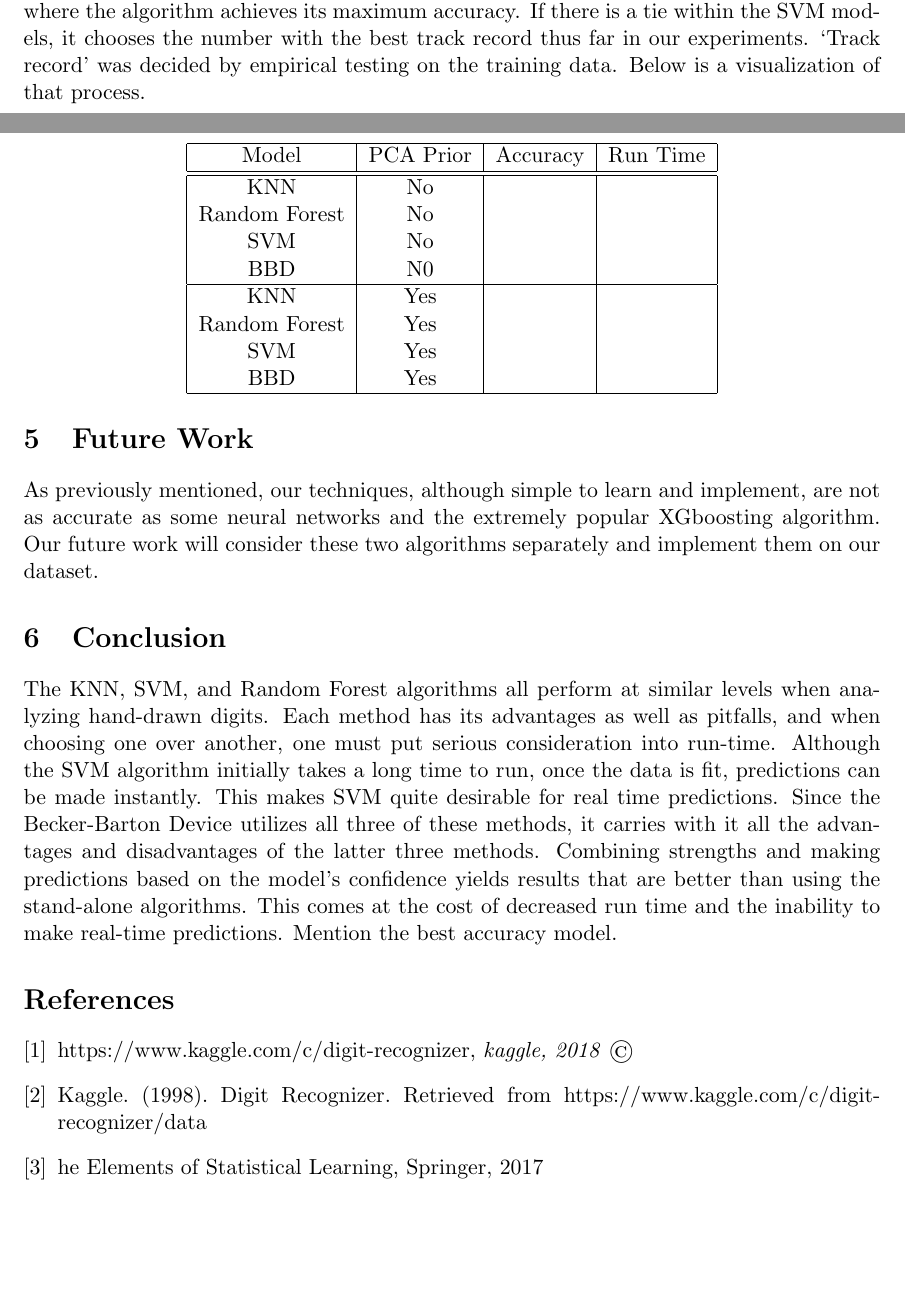
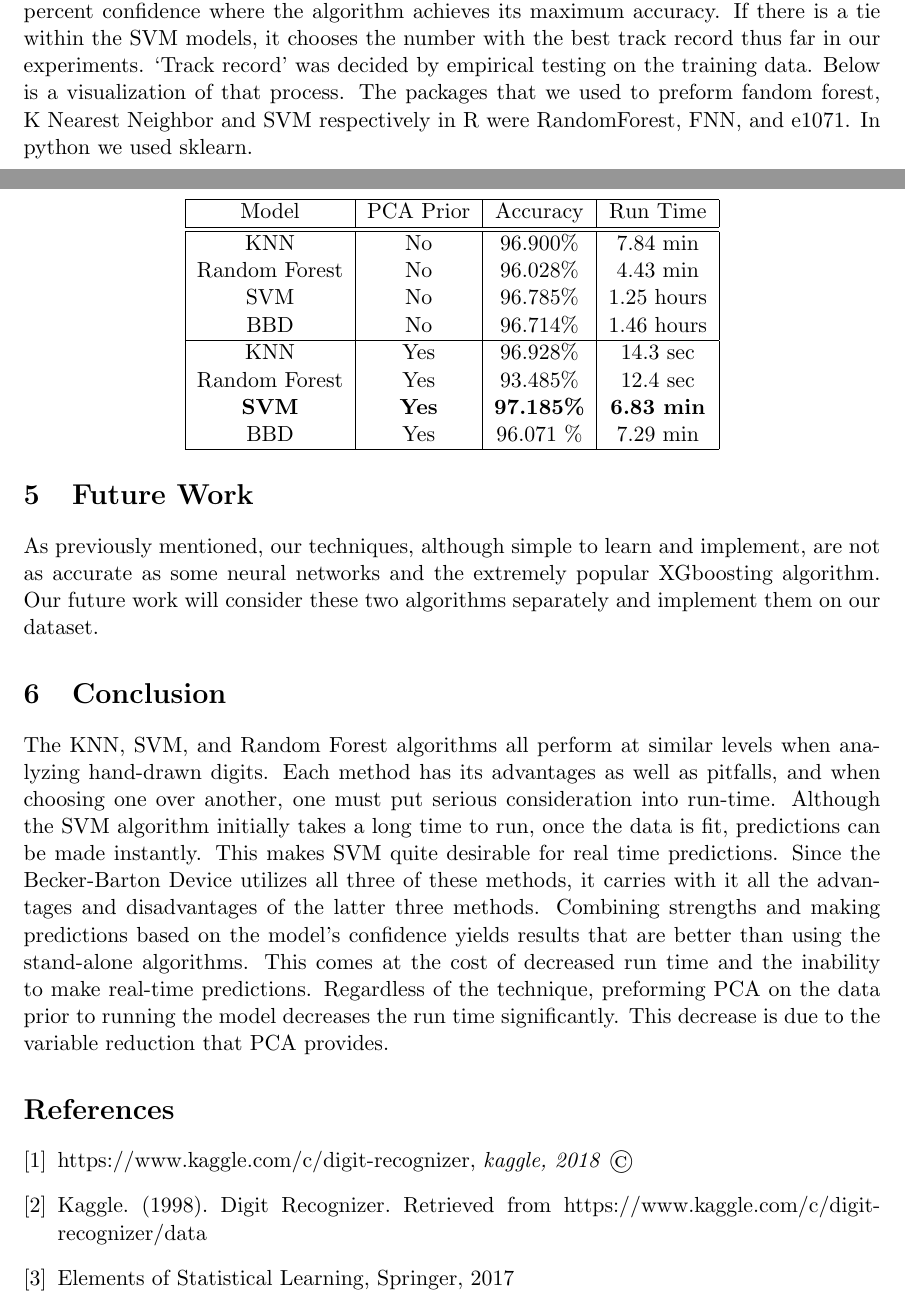
Before and after one commit to WBBPredictions/Digit-Reconizer, a LaTeX document (Write-up/Write-up/Final Paper.tex): two parts of pages 7 and 9 of 10, joined at a grey line, cut so that both start at the same text, the shorter picture padded with empty space. Compiled offline with pdfLaTeX.

Commit message:
no message

```diff
--- a/Write-up/Final Paper.tex
+++ b/Write-up/Write-up/Final Paper.tex
@@ -56,7 +56,8 @@ That is the essence of KNN, training data is fit to a model, and the response of
 \subsection{Random Forest Algorithm}
 The Random Forest Algorithm is the only one of the three utilized machine learning techniques that does not take into account all of the predictors all of the time. The principle behind the Random Forest Algorithm is to create N decision trees, and make a decision based on the winner of a vote where every tree gets an equal say. For more information on decision trees, check out Elements of Statistical Learning. \cite{DecisionTree} The number of trees used in each forest is determined based on computing power and possible subsets of the predictors. Decision trees can be overfit if too many predictors are fed through them, but ignoring large swathes of predictors underutilizes the information. The random forest algorithm solves this trade off by randomly subsetting M of the predictors and creating a decision tree based on those predictors, then repeating this process N times. This way, no individual tree is over fit, and all of the predictors are utilized. The number of trees that can be created in our model is bounded by 784 choose M.  It is important to note that many of the predictors in our data set were completely empty, and where thus removed prior to utilizing the model. The parameters to tune in a random forest model are the number of trees (N) and the number of predictors inside each tree (M). Using the estimators function inside the skleanr.RandomForestClassifier package, we decided on a M = 10 and an N = 100. For a more in-depth look into the Random Forest Algorithm and the underlying math behind it, check out Elements of Statistical Learning, chapter 15. \cite{RandomForestBook}
 \subsection{Becker-Barton Device}
-The thought behind the Becker-Barton Device (BBD) is that the aggregate decisions of many algorithms each playing to their strengths should be more accurate than the algorithms on their own. The structure works by evaluating the certainty of each prediction. Within each algorithm, there are means of evaluating how certain it is about any given prediction. In Random Forest and KNN, this is The thought behind the Becker-Barton Device (BBD) is that the aggregate decisions of many algorithms each playing to their strengths should be more accurate than the algorithms on their own. The structure works by evaluating the certainty of each prediction. Within each algorithm, there are means of evaluating how certain it is about any given prediction. In Random Forest and KNN, this is decided by the ratio of votes, in SVM it is decided by its proximity to the different hyperplanes. The BBD starts with loading in the training data, as well as the 100 SVM models that were pre-trained on subsets of the training data. The other models are then initialized, their predictions are made, and their certainties are calculated. After that, the model looks first to KNN, if it is confident, then it trusts it's prediction. It does the same for the Random Forest algorithm. If neither are confident, it turns to the different SVM models where it will go with the decision with the highest votes. Confidence cutoffs were decided  if there is a tie, it chooses the number with the best track record thus far in our experiments. Below is a visualization of that process. decided by the ratio of votes, in SVM it is decided by its proximity to the different hyperplanes. The BBD starts with loading in the training data, as well as the 100 SVM models that were pre-trained on subsets of the training data. The other models are then initialized, their predictions are made, and their certainties are calculated. After that, the model looks first to KNN, if it is confident, then it trusts its prediction. It does the same for the Random Forest algorithm. If neither are confident, it turns to the different SVM models where it will go with the decision with the highest votes. Confidence cutoffs were decided by finding the minimum percent confidence where the algorithm achieves its maximum accuracy. If there is a tie within the SVM models, it chooses the number with the best track record thus far in our experiments. `Track record' was decided by empirical testing on the training data. Below is a visualization of that process.
+The thought behind the Becker-Barton Device (BBD) is that the aggregate decisions of many algorithms each playing to their strengths should be more accurate than the algorithms on their own. The structure works by evaluating the certainty of each prediction. Within each algorithm, there are means of evaluating how certain it is about any given prediction. In Random Forest and KNN, this is The thought behind the Becker-Barton Device (BBD) is that the aggregate decisions of many algorithms each playing to their strengths should be more accurate than the algorithms on their own. The structure works by evaluating the certainty of each prediction. Within each algorithm, there are means of evaluating how certain it is about any given prediction. In Random Forest and KNN, this is decided by the ratio of votes, in SVM it is decided by its proximity to the different hyperplanes. The BBD starts with loading in the training data, as well as the 100 SVM models that were pre-trained on subsets of the training data. The other models are then initialized, their predictions are made, and their certainties are calculated. After that, the model looks first to KNN, if it is confident, then it trusts it's prediction. It does the same for the Random Forest algorithm. If neither are confident, it turns to the different SVM models where it will go with the decision with the highest votes. Confidence cutoffs were decided  if there is a tie, it chooses the number with the best track record thus far in our experiments. Below is a visualization of that process. decided by the ratio of votes, in SVM it is decided by its proximity to the different hyperplanes. The BBD starts with loading in the training data, as well as the 100 SVM models that were pre-trained on subsets of the training data. The other models are then initialized, their predictions are made, and their certainties are calculated. After that, the model looks first to KNN, if it is confident, then it trusts its prediction. It does the same for the Random Forest algorithm. If neither are confident, it turns to the different SVM models where it will go with the decision with the highest votes. Confidence cutoffs were decided by finding the minimum percent confidence where the algorithm achieves its maximum accuracy. If there is a tie within the SVM models, it chooses the number with the best track record thus far in our experiments. `Track record' was decided by empirical testing on the training data. Below is a visualization of that process. The packages that we used to preform fandom forest, K Nearest Neighbor and SVM  respectively in R were RandomForest, FNN, and e1071. In python we used sklearn.
+
 
 % Define block styles
 \tikzstyle{decision} = [diamond, draw, fill=blue!20,
@@ -107,23 +108,24 @@ The performances of the 3 techniques and the BBD varied to some degree, but all
 \hline
 Model & PCA Prior & Accuracy & Run Time\\
  \hline \hline
-  KNN & No &  & \\
-Random Forest & No &  & \\
- SVM & No &  & \\
- BBD & N0 &  & \\
+  KNN & No & 96.900\% &  7.84 min\\
+Random Forest & No &  96.028\% & 4.43 min\\
+ SVM & No & 96.785\%  & 1.25 hours\\
+ BBD & No & 96.714\% & 1.46 hours\\
  \hline
- KNN & Yes &  & \\
-Random Forest & Yes &  & \\
- SVM & Yes &  & \\
- BBD & Yes &  & \\
+ KNN & Yes & 96.928\% & 14.3 sec\\
+Random Forest & Yes & 93.485\% & 12.4 sec \\
+ \textbf{SVM} & \textbf{Yes} & \textbf{97.185\%} & \textbf{6.83 min}\\
+ BBD & Yes & 96.071 \%  & 7.29 min\\
  \hline
 \end{tabular}
 \end{center}
+
 \section{Future Work}
 As previously mentioned, our techniques, although simple to learn and implement, are not as accurate as some neural networks and the extremely popular XGboosting algorithm. Our future work will consider these two algorithms separately and implement them on our dataset.
 
 \section{Conclusion}
-The KNN, SVM, and Random Forest algorithms all perform at similar levels when analyzing hand-drawn digits. Each method has its advantages as well as pitfalls, and when choosing one over another, one must put serious consideration into run-time. Although the SVM algorithm initially takes a long time to run, once the data is fit, predictions can be made instantly. This makes SVM quite desirable for real time predictions. Since the Becker-Barton Device utilizes all three of these methods, it carries with it all the advantages and disadvantages of the latter three methods. Combining strengths and making predictions based on the model's confidence yields results that are better than using the stand-alone algorithms. This comes at the cost of decreased run time and the inability to make real-time predictions. Mention the best accuracy model.
+The KNN, SVM, and Random Forest algorithms all perform at similar levels when analyzing hand-drawn digits. Each method has its advantages as well as pitfalls, and when choosing one over another, one must put serious consideration into run-time. Although the SVM algorithm initially takes a long time to run, once the data is fit, predictions can be made instantly. This makes SVM quite desirable for real time predictions. Since the Becker-Barton Device utilizes all three of these methods, it carries with it all the advantages and disadvantages of the latter three methods. Combining strengths and making predictions based on the model's confidence yields results that are better than using the stand-alone algorithms. This comes at the cost of decreased run time and the inability to make real-time predictions. Regardless of the technique, preforming PCA on the data prior to running the model decreases the run time significantly. This decrease is due to the variable reduction that PCA provides.
 
 %\subsection{}
 
@@ -136,7 +138,7 @@ https://www.kaggle.com/c/digit-recognizer, \textit{kaggle, 2018} \copyright
 Kaggle. (1998). Digit Recognizer. Retrieved from https://www.kaggle.com/c/digit-recognizer/data
 
 \bibitem{PCABook}
-he Elements of Statistical Learning, Springer, 2017
+Elements of Statistical Learning, Springer, 2017
 
 \bibitem{SVMBook}
 ``Support Vector Machines" The Elements of Statistical Learning, Springer, 2017
```
Also changed, not shown: Write-up/Final Paper.pdf (deleted), Write-up/Write-up/Figure_1.png (renamed from Write-up/Figure_1.png), Write-up/Write-up/Figure_2.png (renamed from Write-up/Figure_2.png), Write-up/Write-up/Final Paper.pdf (added), Write-up/Write-up/Final Paper.tex (6 more changed lines), 8 other files.
